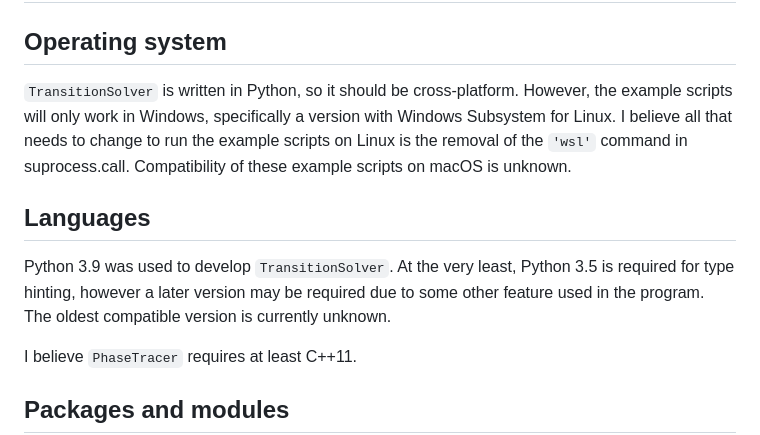
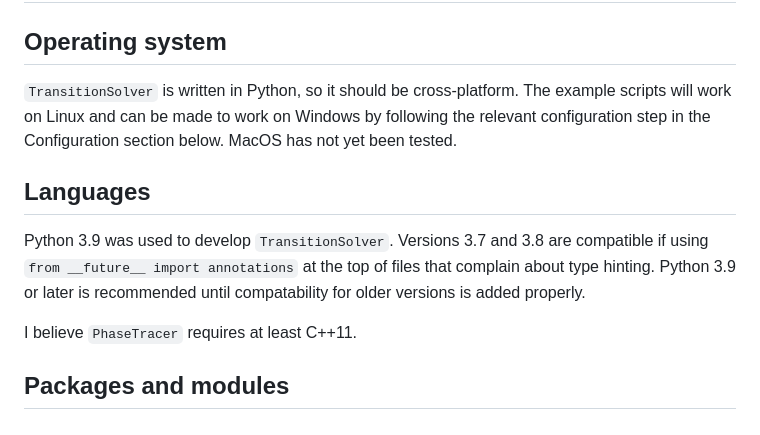
Before and after one commit to TransitionSolver/TransitionSolver, a Markdown page: README.md, the part around the change printed below. Rendered like a GitHub page.

```diff
--- a/README.md
+++ b/README.md
@@ -2,11 +2,11 @@
 
 ## Operating system
 
-`TransitionSolver` is written in Python, so it should be cross-platform. However, the example scripts will only work in Windows, specifically a version with Windows Subsystem for Linux. I believe all that needs to change to run the example scripts on Linux is the removal of the `'wsl'` command in suprocess.call. Compatibility of these example scripts on macOS is unknown.
+`TransitionSolver` is written in Python, so it should be cross-platform. The example scripts will work on Linux and can be made to work on Windows by following the relevant configuration step in the Configuration section below. MacOS has not yet been tested.
 
 ## Languages
 
-Python 3.9 was used to develop `TransitionSolver`. At the very least, Python 3.5 is required for type hinting, however a later version may be required due to some other feature used in the program. The oldest compatible version is currently unknown.
+Python 3.9 was used to develop `TransitionSolver`. Versions 3.7 and 3.8 are compatible if using `from __future__ import annotations` at the top of files that complain about type hinting. Python 3.9 or later is recommended until compatability for older versions is added properly.
 
 I believe `PhaseTracer` requires at least C++11.
 
```
Also changed, not shown: other parts of README.md (+16 -16 lines).
